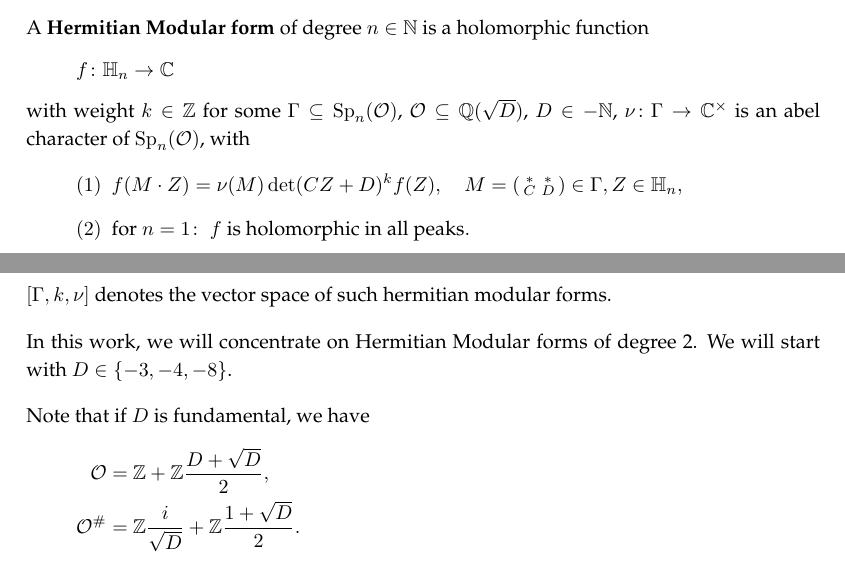
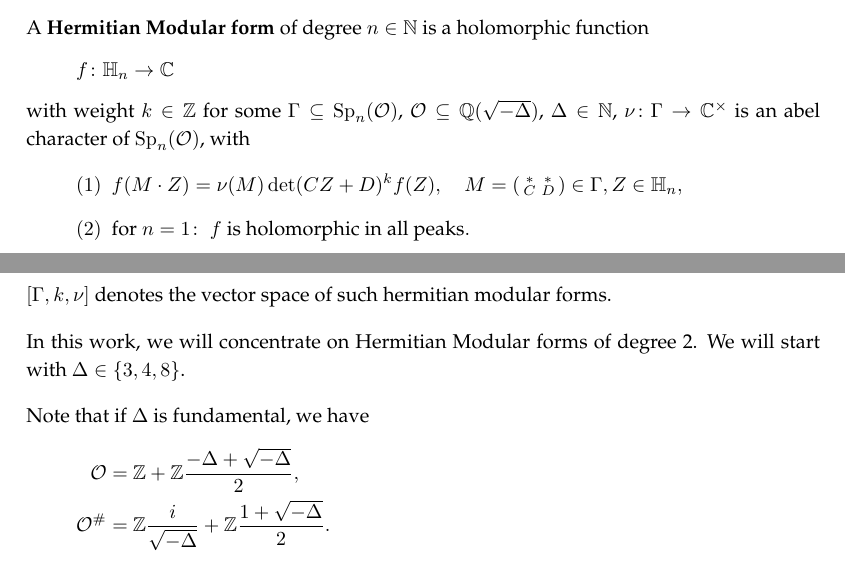
Before and after one commit to albertz/diplom-thesis-math, a LaTeX document (index.tex, which reads background.tex): two parts of pages 4 and 5 of 9, joined at a grey line, cut so that both start at the same text. Compiled offline with pdfLaTeX.

Commit message:
D = -\Delta

```diff
--- a/background.tex
+++ b/background.tex
@@ -36,7 +36,7 @@ with $Z \in \HalfPlane_n$, $\SmallMatrix{A}{B}{C}{D} \in \Gamma$.
 A \defword{Hermitian Modular form} of degree $n\in\N$
 is a holomorphic function
 \[ f \colon \HalfPlane_n \rightarrow \C \]
-with weight $k\in \Z$ for some $\Gamma \subseteq \Sp_n(\curlO)$, $\curlO \subseteq \Q(\sqrt{D})$, $D \in -\N$, $\nu \colon \Gamma \rightarrow \C^\times$ is an abel character of $\Sp_n(\curlO)$, with
+with weight $k\in \Z$ for some $\Gamma \subseteq \Sp_n(\curlO)$, $\curlO \subseteq \Q(\sqrt{-\Delta})$, $\Delta \in \N$, $\nu \colon \Gamma \rightarrow \C^\times$ is an abel character of $\Sp_n(\curlO)$, with
 \begin{align*}
 (1) \ \ & f(M \cdot Z) = \nu(M) \det(CZ + D)^k f(Z), \ \ \ \ M = \SmallMatrix{*}{*}{C}{D} \in \Gamma, Z \in \HalfPlane_n , \\
 (2) \ \ & \text{for } n = 1 \colon \ \text{$f$ is holomorphic in all peaks} .
@@ -44,11 +44,11 @@ with weight $k\in \Z$ for some $\Gamma \subseteq \Sp_n(\curlO)$, $\curlO \subset
 
 $[\Gamma, k, \nu]$ denotes the vector space of such hermitian modular forms.
 
-In this work, we will concentrate on Hermitian Modular forms of degree 2. We will start with $D \in \Set{-3,-4,-8}$.
+In this work, we will concentrate on Hermitian Modular forms of degree 2. We will start with $\Delta \in \Set{3,4,8}$.
 
 
-Note that if $D$ is fundamental, we have
+Note that if $\Delta$ is fundamental, we have
 \begin{align*}
-\curlO = &\ \Z +  \Z \frac{D+\sqrt{D}}{2} , \\
-\curlO^\# = & \ \Z \frac{i}{\sqrt{D}} + \Z \frac{1 + \sqrt{D}}{2} .
+\curlO = &\ \Z +  \Z \frac{-\Delta+\sqrt{-\Delta}}{2} , \\
+\curlO^\# = & \ \Z \frac{i}{\sqrt{-\Delta}} + \Z \frac{1 + \sqrt{-\Delta}}{2} .
 \end{align*}
```
Also changed, not shown: intro.tex (+1 -1 lines).
